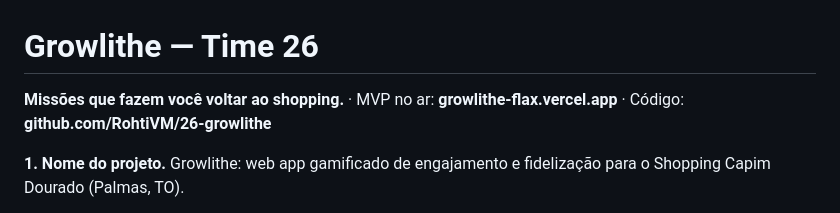
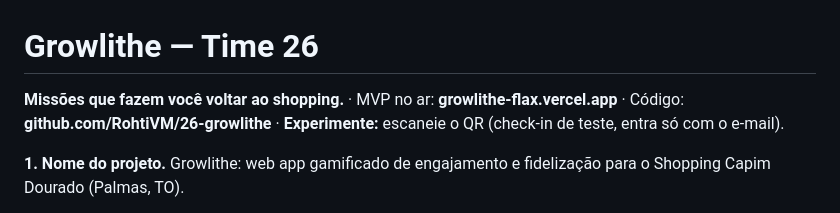
Before and after one commit to RohtiVM/26-growlithe, a Markdown page: docs/RESUMO-AVALIADORES.md, the part around the change. Rendered like a GitHub page.

```diff
--- a/docs/RESUMO-AVALIADORES.md
+++ b/docs/RESUMO-AVALIADORES.md
@@ -1,6 +1,6 @@
 # Growlithe — Time 26
 
-**Missões que fazem você voltar ao shopping.** · MVP no ar: **growlithe-flax.vercel.app** · Código: **github.com/RohtiVM/26-growlithe**
+**Missões que fazem você voltar ao shopping.** · MVP no ar: **growlithe-flax.vercel.app** · Código: **github.com/RohtiVM/26-growlithe** · **Experimente:** escaneie o QR (check-in de teste, entra só com o e-mail).
 
 **1. Nome do projeto.** Growlithe: web app gamificado de engajamento e fidelização para o Shopping Capim Dourado (Palmas, TO).
 
```
Also changed, not shown: README.md (+11 -0 lines), docs/screenshots/qr-experimente.png (added), 1 other file.
